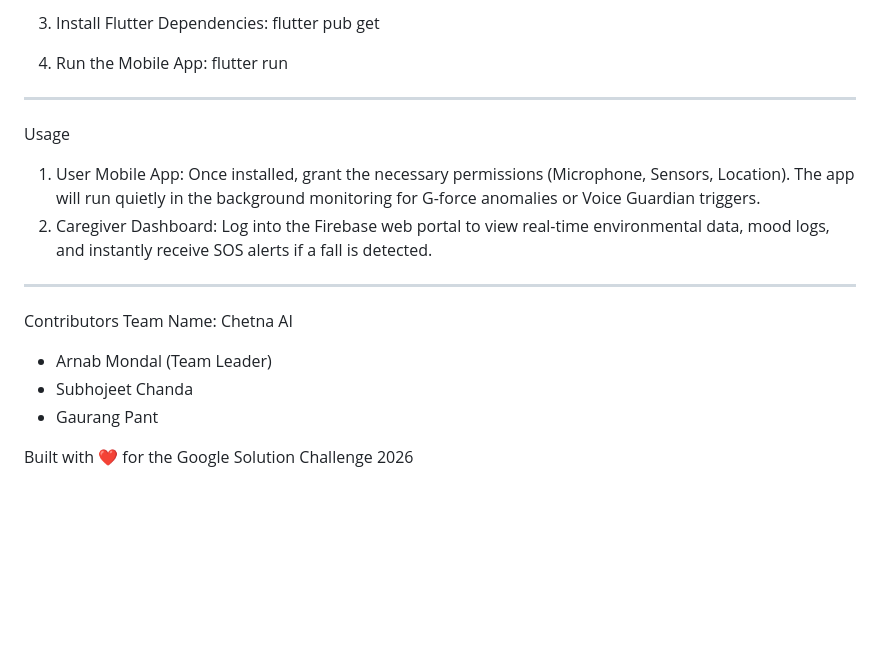
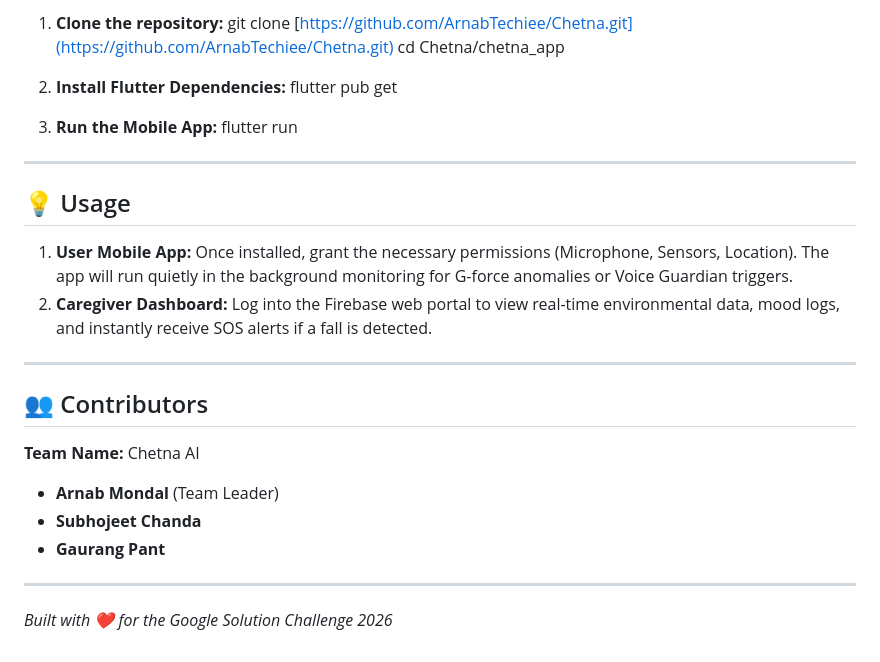
Before and after one commit to ArnabTechiee/Chetna, a Markdown page: README.md, the part around one of its changes. GitHub-like rendering; blank space fills up the shorter version.

Commit message:
Update README with improved formatting and sections

```diff
--- a/README.md
+++ b/README.md
@@ -73,22 +82,31 @@ cd Chetna/chetna_app
 
-3. Install Flutter Dependencies:
-flutter pub get
+1.  **Clone the repository:**
+    git clone [https://github.com/ArnabTechiee/Chetna.git](https://github.com/ArnabTechiee/Chetna.git)
+    cd Chetna/chetna\_app
 
-4. Run the Mobile App:
-flutter run
+2.  **Install Flutter Dependencies:**
+    flutter pub get
 
---------------------------------------------------
+3.  **Run the Mobile App:**
+    flutter run
 
-Usage
-1. User Mobile App: Once installed, grant the necessary permissions (Microphone, Sensors, Location). The app will run quietly in the background monitoring for G-force anomalies or Voice Guardian triggers.
-2. Caregiver Dashboard: Log into the Firebase web portal to view real-time environmental data, mood logs, and instantly receive SOS alerts if a fall is detected.
+-----
 
---------------------------------------------------
+## 💡 Usage
 
-Contributors
-Team Name: Chetna AI
-- Arnab Mondal (Team Leader)
-- Subhojeet Chanda
-- Gaurang Pant
+1.  **User Mobile App:** Once installed, grant the necessary permissions (Microphone, Sensors, Location). The app will run quietly in the background monitoring for G-force anomalies or Voice Guardian triggers.
+2.  **Caregiver Dashboard:** Log into the Firebase web portal to view real-time environmental data, mood logs, and instantly receive SOS alerts if a fall is detected.
 
-Built with ❤️ for the Google Solution Challenge 2026
+-----
+
+## 👥 Contributors
+
+**Team Name:** Chetna AI
+
+  * **Arnab Mondal** (Team Leader)
+  * **Subhojeet Chanda**
+  * **Gaurang Pant**
+
+-----
+
+*Built with ❤️ for the Google Solution Challenge 2026*
```
Also changed, not shown: other parts of README.md (+57 -48 lines).
